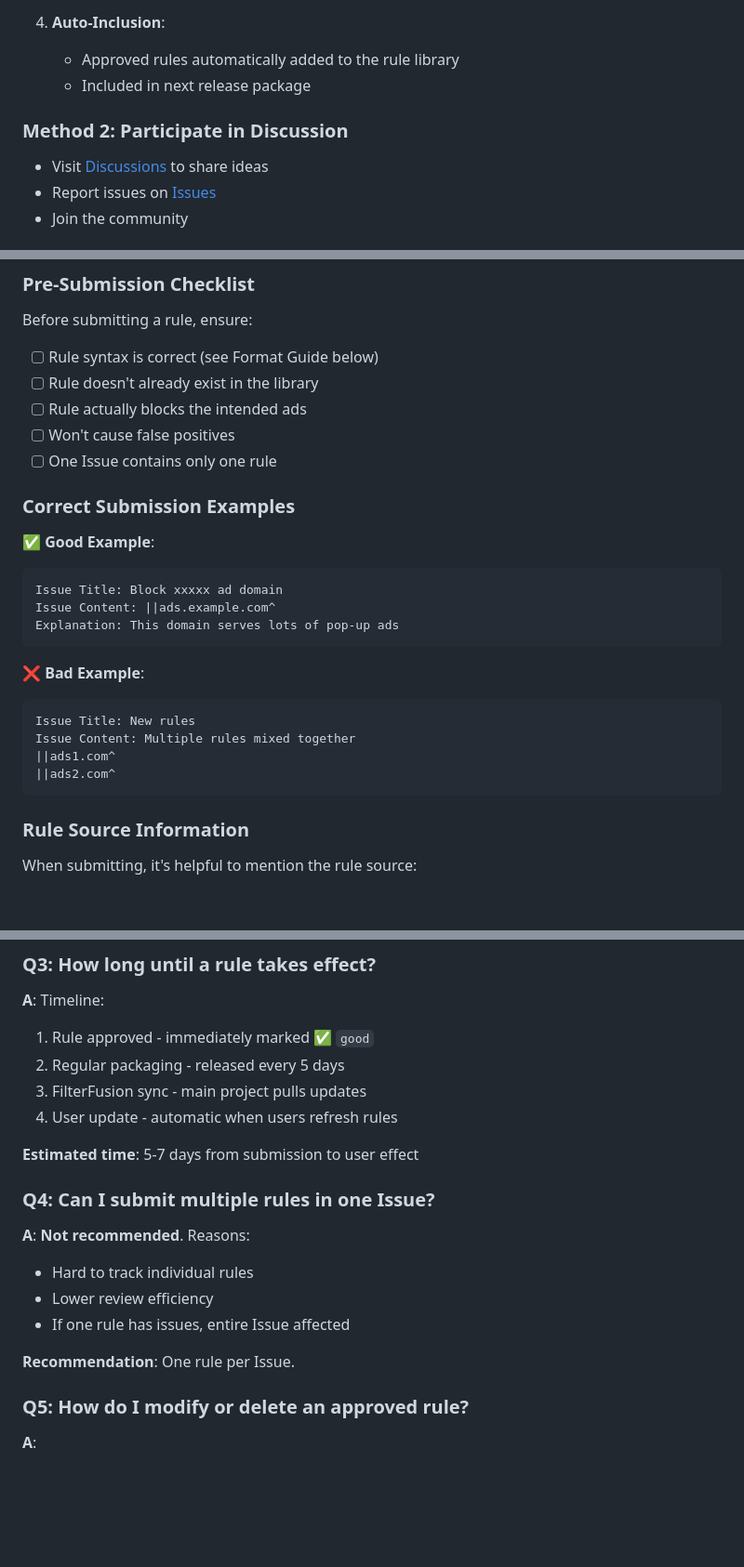
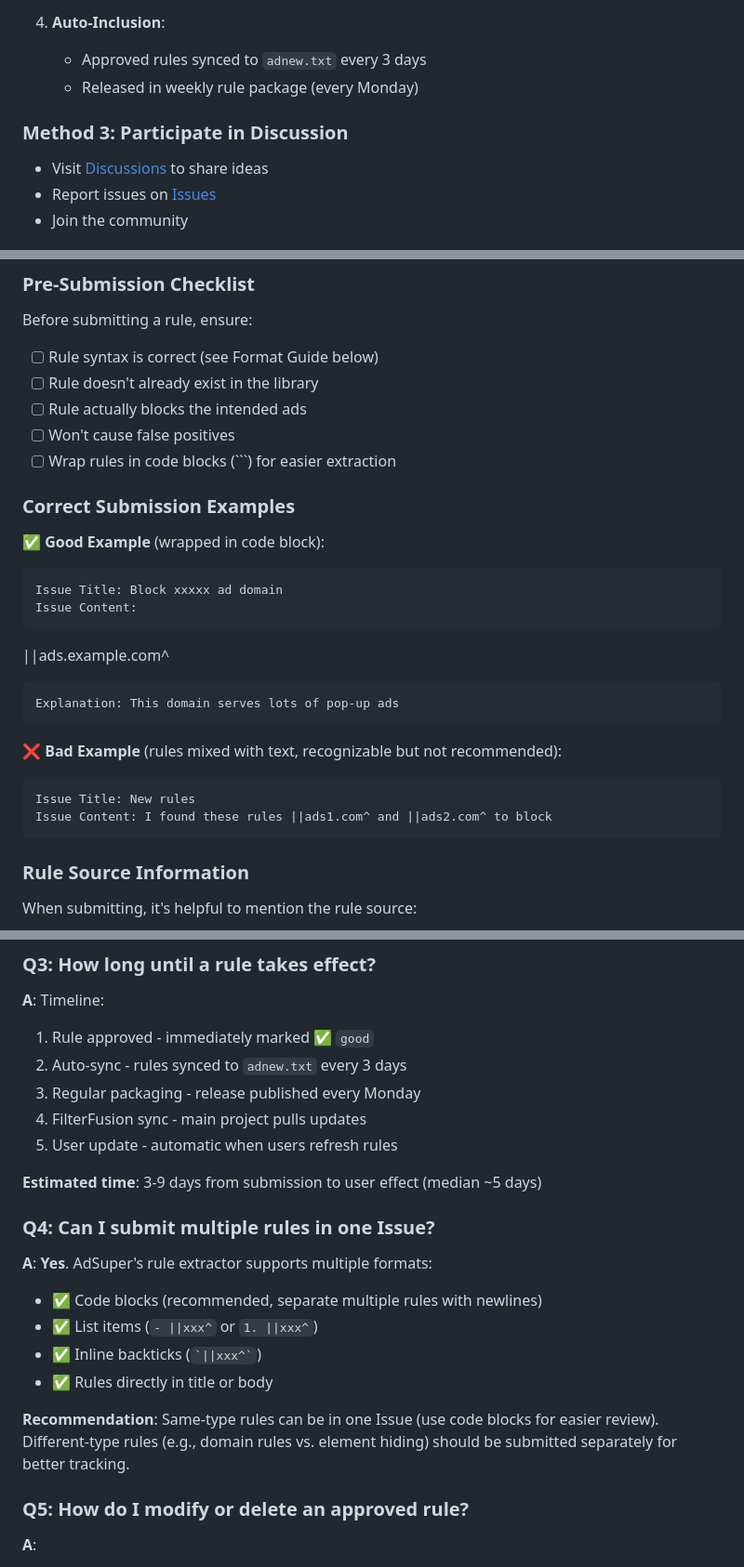
Before and after one commit to Chaniug/AdSuper, a Markdown page: README_EN.md, 3 parts joined by grey strips. Shown at 93% size. Drawn GitHub-style; blank space fills up the shorter version.

````diff
--- a/README_EN.md
+++ b/README_EN.md
@@ -105,10 +111,10 @@ Sync to FilterFusion Main Project
    - Rejected rules marked ❌ `not planned`
 
 4. **Auto-Inclusion**:
-   - Approved rules automatically added to the rule library
-   - Included in next release package
+   - Approved rules synced to `adnew.txt` every 3 days
+   - Released in weekly rule package (every Monday)
 
-### Method 2: Participate in Discussion
+### Method 3: Participate in Discussion
 
 - Visit [Discussions](https://github.com/Chaniug/AdSuper/discussions) to share ideas
 - Report issues on [Issues](https://github.com/Chaniug/AdSuper/issues)
@@ -126,23 +132,24 @@ Before submitting a rule, ensure:
 - [ ] Rule doesn't already exist in the library
 - [ ] Rule actually blocks the intended ads
 - [ ] Won't cause false positives
-- [ ] One Issue contains only one rule
+- [ ] Wrap rules in code blocks (```) for easier extraction
 
 ### Correct Submission Examples
 
-✅ **Good Example**:
+✅ **Good Example** (wrapped in code block):
 ```
 Issue Title: Block xxxxx ad domain
-Issue Content: ||ads.example.com^
+Issue Content:
+```
+||ads.example.com^
+```
 Explanation: This domain serves lots of pop-up ads
 ```
 
-❌ **Bad Example**:
+❌ **Bad Example** (rules mixed with text, recognizable but not recommended):
 ```
 Issue Title: New rules
-Issue Content: Multiple rules mixed together
-||ads1.com^
-||ads2.com^
+Issue Content: I found these rules ||ads1.com^ and ||ads2.com^ to block
 ```
 
 ### Rule Source Information
@@ -302,20 +309,23 @@ Maintainers will only approve rules they've verified.
 
 **A**: Timeline:
 1. Rule approved - immediately marked ✅ `good`
-2. Regular packaging - released every 5 days
-3. FilterFusion sync - main project pulls updates
-4. User update - automatic when users refresh rules
+2. Auto-sync - rules synced to `adnew.txt` every 3 days
+3. Regular packaging - release published every Monday
+4. FilterFusion sync - main project pulls updates
+5. User update - automatic when users refresh rules
 
-**Estimated time**: 5-7 days from submission to user effect
+**Estimated time**: 3-9 days from submission to user effect (median ~5 days)
 
 ### Q4: Can I submit multiple rules in one Issue?
 
-**A**: **Not recommended**. Reasons:
-- Hard to track individual rules
-- Lower review efficiency
-- If one rule has issues, entire Issue affected
+**A**: **Yes**. AdSuper's rule extractor supports multiple formats:
 
-**Recommendation**: One rule per Issue.
+- ✅ Code blocks (recommended, separate multiple rules with newlines)
+- ✅ List items (`- ||xxx^` or `1. ||xxx^`)
+- ✅ Inline backticks (`` `||xxx^` ``)
+- ✅ Rules directly in title or body
+
+**Recommendation**: Same-type rules can be in one Issue (use code blocks for easier review). Different-type rules (e.g., domain rules vs. element hiding) should be submitted separately for better tracking.
 
 ### Q5: How do I modify or delete an approved rule?
 
````
Also changed, not shown: other parts of README_EN.md (+14 -8 lines), Docs/PROJECT_DOCUMENTATION.md (+7 -7 lines), README.md (+37 -27 lines).
